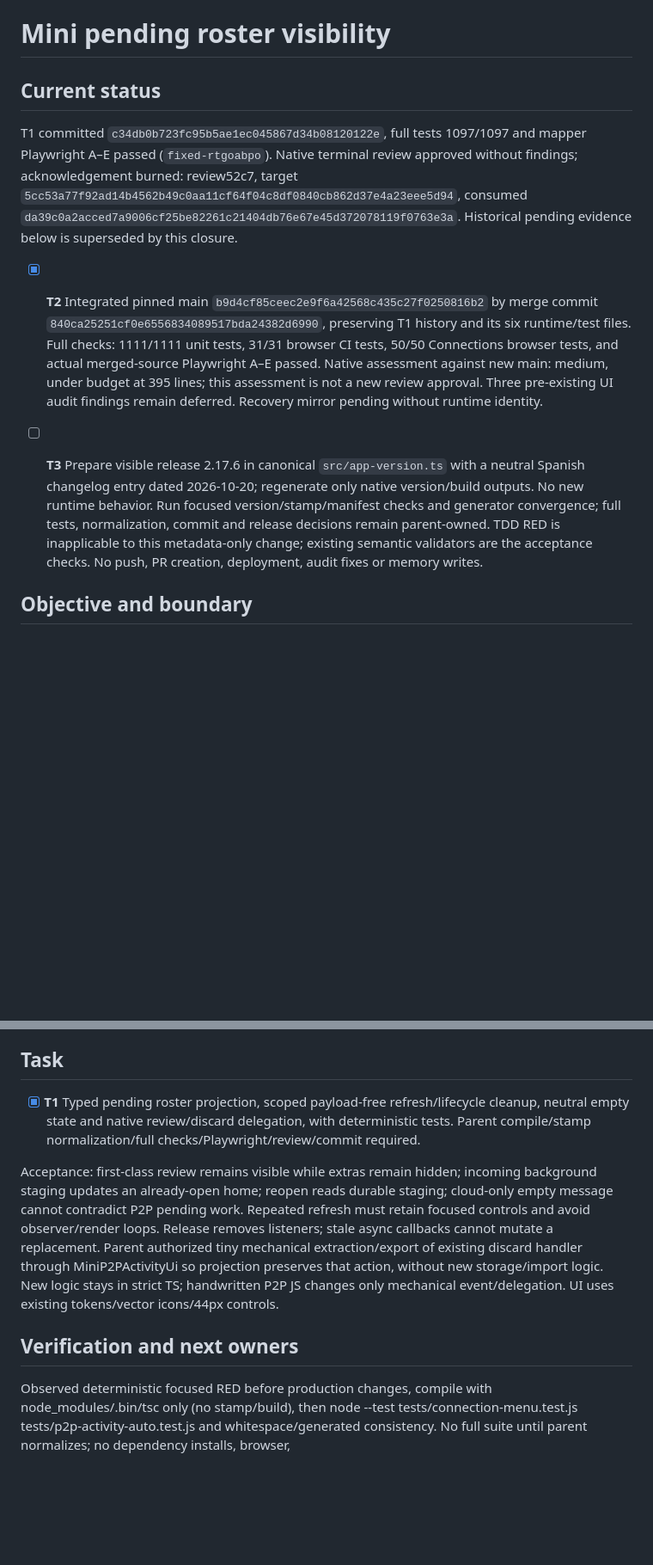
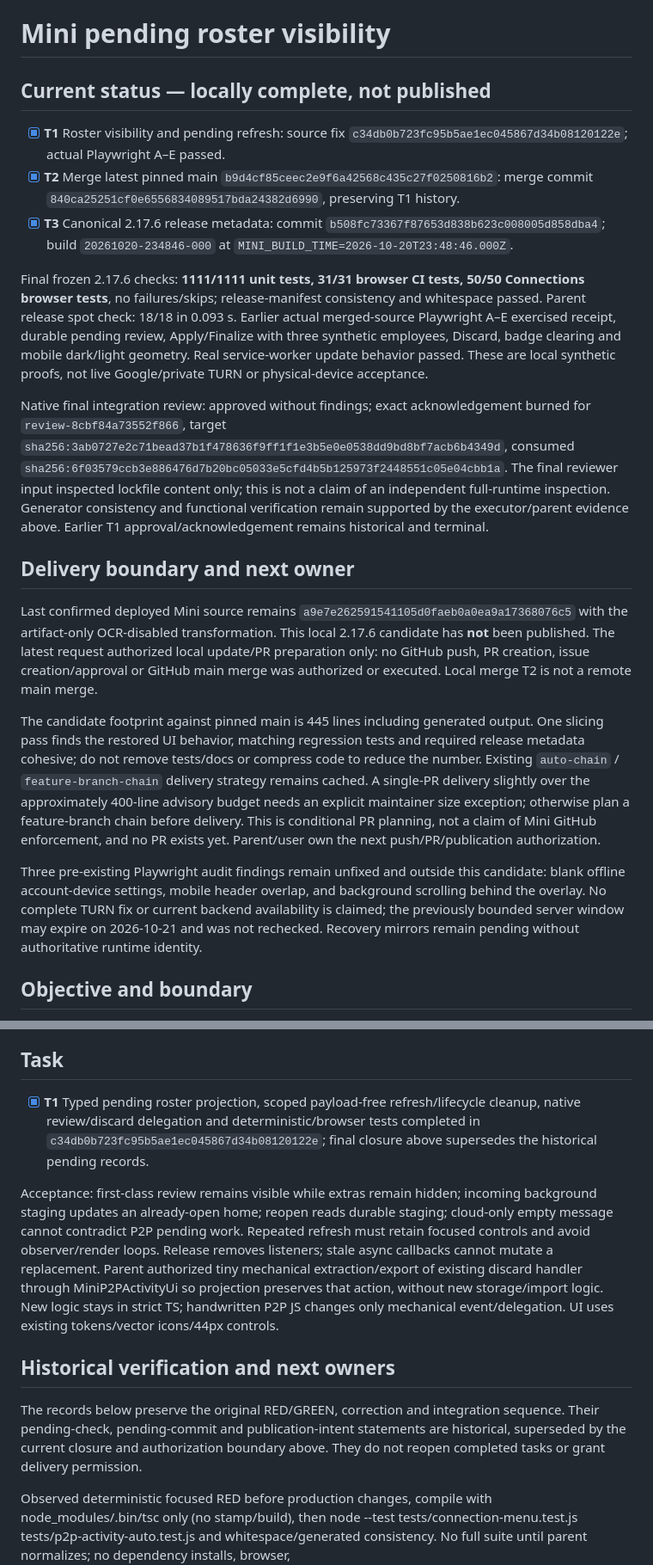
Before and after one commit to ERCamilo/Mini_Sistema_de_Asistencia, a Markdown page: odd/tasks/mini-pending-roster-visibility.md, 2 parts joined by grey strips. Shown at 86% size. Drawn GitHub-style; blank space fills up the shorter version.

```diff
--- a/odd/tasks/mini-pending-roster-visibility.md
+++ b/odd/tasks/mini-pending-roster-visibility.md
@@ -1,11 +1,22 @@
 # Mini pending roster visibility
 
-## Current status
-T1 committed `c34db0b723fc95b5ae1ec045867d34b08120122e`, full tests 1097/1097 and mapper Playwright A–E passed (`fixed-rtgoabpo`). Native terminal review approved without findings; acknowledgement burned: review52c7, target `5cc53a77f92ad14b4562b49c0aa11cf64f04c8df0840cb862d37e4a23eee5d94`, consumed `da39c0a2acced7a9006cf25be82261c21404db76e67e45d372078119f0763e3a`. Historical pending evidence below is superseded by this closure.
+## Current status — locally complete, not published
 
-- [x] **T2** Integrated pinned main `b9d4cf85ceec2e9f6a42568c435c27f0250816b2` by merge commit `840ca25251cf0e6556834089517bda24382d6990`, preserving T1 history and its six runtime/test files. Full checks: 1111/1111 unit tests, 31/31 browser CI tests, 50/50 Connections browser tests, and actual merged-source Playwright A–E passed. Native assessment against new main: medium, under budget at 395 lines; this assessment is not a new review approval. Three pre-existing UI audit findings remain deferred. Recovery mirror pending without runtime identity.
+- [x] **T1** Roster visibility and pending refresh: source fix `c34db0b723fc95b5ae1ec045867d34b08120122e`; actual Playwright A–E passed.
+- [x] **T2** Merge latest pinned main `b9d4cf85ceec2e9f6a42568c435c27f0250816b2`: merge commit `840ca25251cf0e6556834089517bda24382d6990`, preserving T1 history.
+- [x] **T3** Canonical 2.17.6 release metadata: commit `b508fc73367f87653d838b623c008005d858dba4`; build `20261020-234846-000` at `MINI_BUILD_TIME=2026-10-20T23:48:46.000Z`.
 
-- [ ] **T3** Prepare visible release 2.17.6 in canonical `src/app-version.ts` with a neutral Spanish changelog entry dated 2026-10-20; regenerate only native version/build outputs. No new runtime behavior. Run focused version/stamp/manifest checks and generator convergence; full tests, normalization, commit and release decisions remain parent-owned. TDD RED is inapplicable to this metadata-only change; existing semantic validators are the acceptance checks. No push, PR creation, deployment, audit fixes or memory writes.
+Final frozen 2.17.6 checks: **1111/1111 unit tests, 31/31 browser CI tests, 50/50 Connections browser tests**, no failures/skips; release-manifest consistency and whitespace passed. Parent release spot check: 18/18 in 0.093 s. Earlier actual merged-source Playwright A–E exercised receipt, durable pending review, Apply/Finalize with three synthetic employees, Discard, badge clearing and mobile dark/light geometry. Real service-worker update behavior passed. These are local synthetic proofs, not live Google/private TURN or physical-device acceptance.
+
+Native final integration review: approved without findings; exact acknowledgement burned for `review-8cbf84a73552f866`, target `sha256:3ab0727e2c71bead37b1f478636f9ff1f1e3b5e0e0538dd9bd8bf7acb6b4349d`, consumed `sha256:6f03579ccb3e886476d7b20bc05033e5cfd4b5b125973f2448551c05e04cbb1a`. The final reviewer input inspected lockfile content only; this is not a claim of an independent full-runtime inspection. Generator consistency and functional verification remain supported by the executor/parent evidence above. Earlier T1 approval/acknowledgement remains historical and terminal.
+
+## Delivery boundary and next owner
+
+Last confirmed deployed Mini source remains `a9e7e262591541105d0faeb0a0ea9a17368076c5` with the artifact-only OCR-disabled transformation. This local 2.17.6 candidate has **not** been published. The latest request authorized local update/PR preparation only: no GitHub push, PR creation, issue creation/approval or GitHub main merge was authorized or executed. Local merge T2 is not a remote main merge.
+
+The candidate footprint against pinned main is 445 lines including generated output. One slicing pass finds the restored UI behavior, matching regression tests and required release metadata cohesive; do not remove tests/docs or compress code to reduce the number. Existing `auto-chain` / `feature-branch-chain` delivery strategy remains cached. A single-PR delivery slightly over the approximately 400-line advisory budget needs an explicit maintainer size exception; otherwise plan a feature-branch chain before delivery. This is conditional PR planning, not a claim of Mini GitHub enforcement, and no PR exists yet. Parent/user own the next push/PR/publication authorization.
+
+Three pre-existing Playwright audit findings remain unfixed and outside this candidate: blank offline account-device settings, mobile header overlap, and background scrolling behind the overlay. No complete TURN fix or current backend availability is claimed; the previously bounded server window may expire on 2026-10-21 and was not rechecked. Recovery mirrors remain pending without authoritative runtime identity.
 
 ## Objective and boundary
 Expose durable SA roster staging as first-class actionable work in Connections and refresh it when reception completes in the background. Existing review/apply/finalize and explicit discard semantics remain native; receiving never imports employees. Do not expose obsolete hidden extras or rebuild the whole modal/transport. Preserve salary/work-context/history/auth/TURN behavior.
@@ -13,11 +24,14 @@ Expose durable SA roster staging as first-class actionable work in Connections a
 Route delegated direct, multi-file implementation; existing auto-chain/feature-branch-chain, parent-owned commit, no PR/push. Forecast 200–350 authored lines is advisory; generated connection-menu.js counted separately. Recovery mirror pending without runtime identity. Only this owned Mini checkout is writable; other Mini/SA and SSH keeper are protected. Read AGENTS/UI_DESIGN; CodeGraph reports uninitialized, bounded source fallback without index mutations.
 
 ## Task
-- [x] **T1** Typed pending roster projection, scoped payload-free refresh/lifecycle cleanup, neutral empty state and native review/discard delegation, with deterministic tests. Parent compile/stamp normalization/full checks/Playwright/review/commit required.
+- [x] **T1** Typed pending roster projection, scoped payload-free refresh/lifecycle cleanup, native review/discard delegation and deterministic/browser tests completed in `c34db0b723fc95b5ae1ec045867d34b08120122e`; final closure above supersedes the historical pending records.
 
 Acceptance: first-class review remains visible while extras remain hidden; incoming background staging updates an already-open home; reopen reads durable staging; cloud-only empty message cannot contradict P2P pending work. Repeated refresh must retain focused controls and avoid observer/render loops. Release removes listeners; stale async callbacks cannot mutate a replacement. Parent authorized tiny mechanical extraction/export of existing discard handler through MiniP2PActivityUi so projection preserves that action, without new storage/import logic. New logic stays in strict TS; handwritten P2P JS changes only mechanical event/delegation. UI uses existing tokens/vector icons/44px controls.
 
-## Verification and next owners
+## Historical verification and next owners
+
+The records below preserve the original RED/GREEN, correction and integration sequence. Their pending-check, pending-commit and publication-intent statements are historical, superseded by the current closure and authorization boundary above. They do not reopen completed tasks or grant delivery permission.
+
 Observed deterministic focused RED before production changes, compile with node_modules/.bin/tsc only (no stamp/build), then node --test tests/connection-menu.test.js tests/p2p-activity-auto.test.js and whitespace/generated consistency. No full suite until parent normalizes; no dependency installs, browser, staging/commit/deploy/auth/network/memory/subagents. Parent/mapper runs actual Playwright review→apply→finalize/reopen flow, parent full-verifies/reviews/publishes under authorization, user then checks the preview. Mirror remains pending.
 
 ## Observed implementation evidence
```
Also changed, not shown: .sdd-review/mini-pending-roster-visibility/spec.md (+12 -0 lines).
